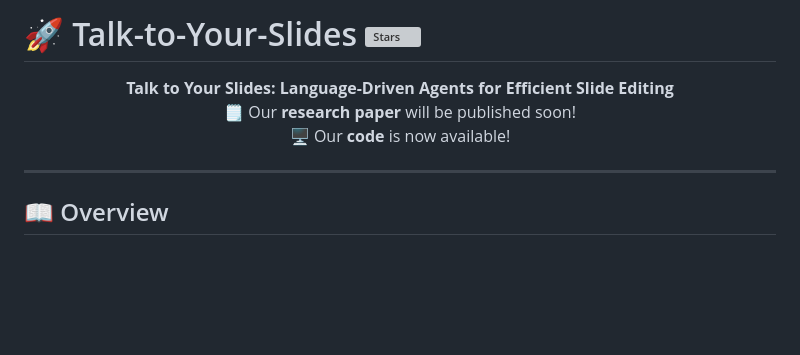
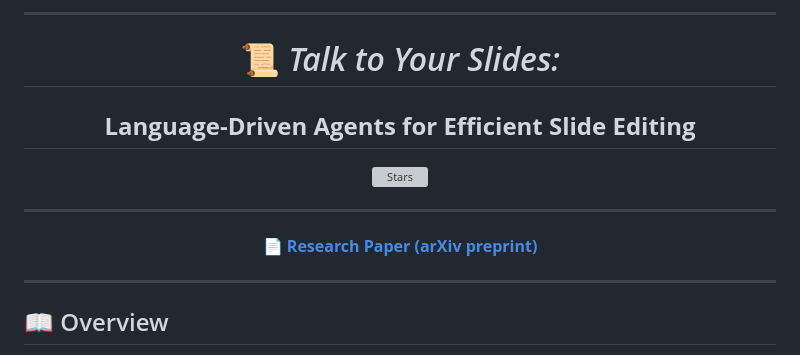
Before and after one commit to KyuDan1/Talk-to-Your-Slides, a Markdown page: README.md, the part around the change. Drawn GitHub-style; blank space fills up the shorter version; grey boxes are pictures that could not be loaded.

```diff
--- a/README.md
+++ b/README.md
@@ -1,10 +1,15 @@
-# 🚀 Talk-to-Your-Slides [![Stars](https://img.shields.io/github/stars/KyuDan1/Talk-to-Your-Slides?style=social)](https://github.com/KyuDan1/Talk-to-Your-Slides/stargazers)
+---
 
 <div align="center">
 
-**Talk to Your Slides: Language-Driven Agents for Efficient Slide Editing**
-🗒️ Our **research paper** will be published soon!
-🖥️ Our **code** is now available!
+# 📜 *Talk to Your Slides:*
+
+## **Language-Driven Agents for Efficient Slide Editing**
+[![Stars](https://img.shields.io/github/stars/KyuDan1/Talk-to-Your-Slides?style=social)](https://github.com/KyuDan1/Talk-to-Your-Slides/stargazers)
+
+
+---
+📄 **[Research Paper (arXiv preprint)](https://arxiv.org/abs/2505.11604)**
 
 </div>
 
```
